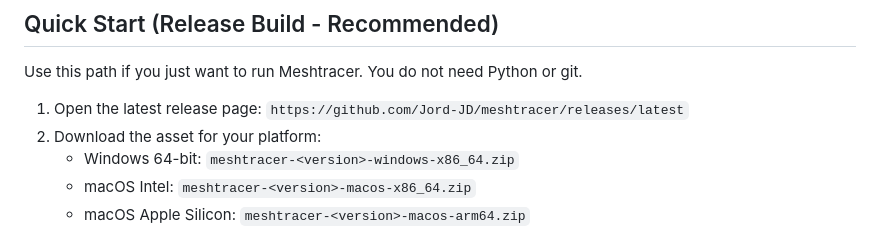
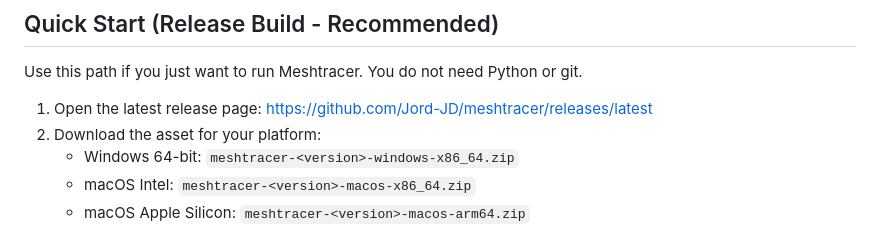
Before and after one commit to DivineOmega/meshtracer, a Markdown page: README.md, the part around one of its changes. Rendered like a GitHub page.

Commit message:
Link latest release page in quick start

```diff
--- a/README.md
+++ b/README.md
@@ -11,7 +12,7 @@ Default web UI address: `http://127.0.0.1:8090/`
 Use this path if you just want to run Meshtracer. You do not need Python or git.
 
 1. Open the latest release page:
-   `https://github.com/Jord-JD/meshtracer/releases/latest`
+   [https://github.com/Jord-JD/meshtracer/releases/latest](https://github.com/Jord-JD/meshtracer/releases/latest)
 2. Download the asset for your platform:
    - Windows 64-bit: `meshtracer-<version>-windows-x86_64.zip`
    - macOS Intel: `meshtracer-<version>-macos-x86_64.zip`
```
Also changed, not shown: other parts of README.md (+1 -0 lines).
